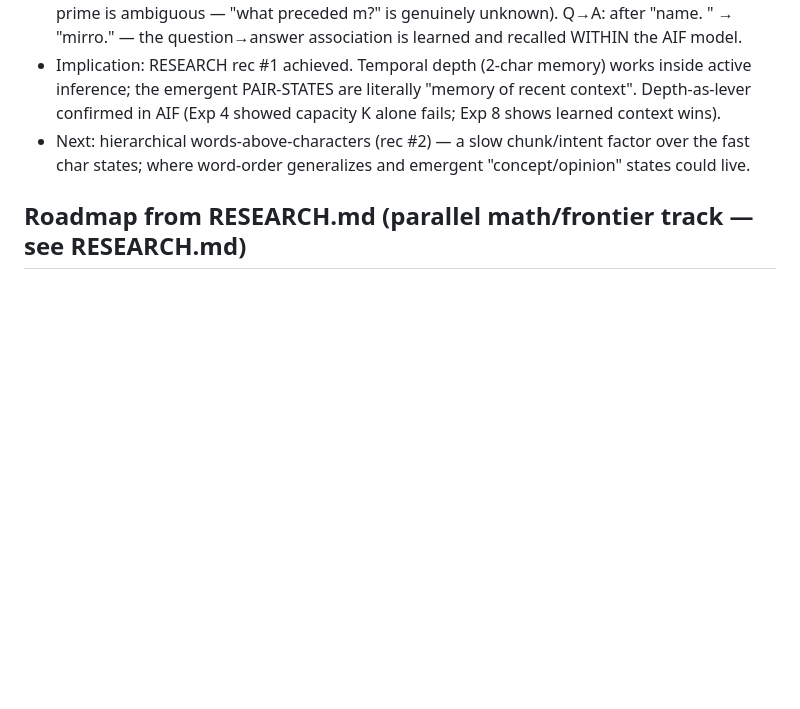
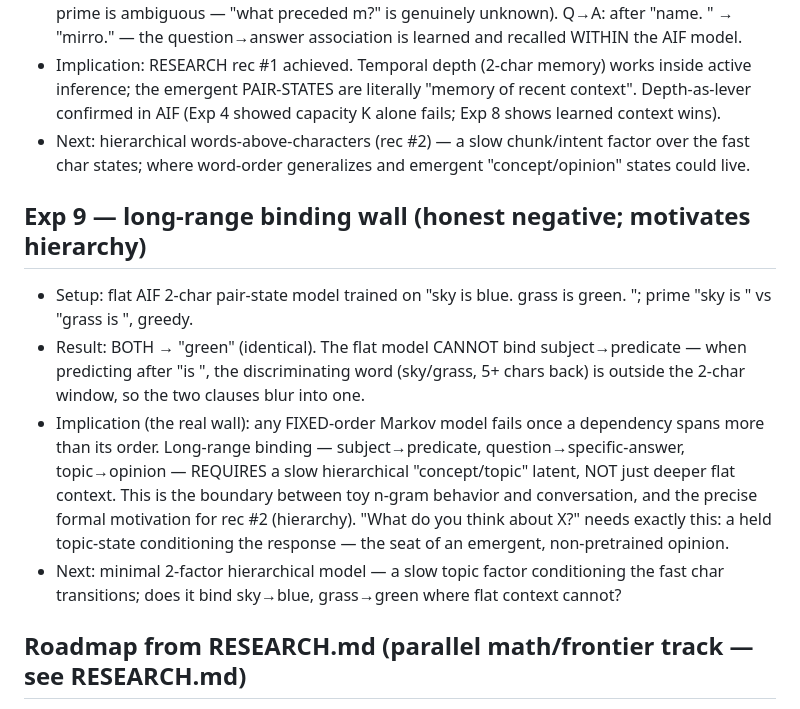
Before and after one commit to Mirrorad1/active_monkey, a Markdown page: EXPERIMENTS.md, the part around the change. GitHub-like rendering; blank space fills up the shorter version.

Commit message:
exp9: long-range binding wall — flat fixed-order memory can't bind subject->predicate; motivates hierarchy

```diff
--- a/EXPERIMENTS.md
+++ b/EXPERIMENTS.md
@@ -94,6 +94,21 @@ Honest framing: free energy = the reward (low surprise = "understanding"); hidde
 - Next: hierarchical words-above-characters (rec #2) — a slow chunk/intent factor over the fast
   char states; where word-order generalizes and emergent "concept/opinion" states could live.
 
+## Exp 9 — long-range binding wall (honest negative; motivates hierarchy)
+- Setup: flat AIF 2-char pair-state model trained on "sky is blue. grass is green. ";
+  prime "sky is " vs "grass is ", greedy.
+- Result: BOTH → "green" (identical). The flat model CANNOT bind subject→predicate — when
+  predicting after "is ", the discriminating word (sky/grass, 5+ chars back) is outside the
+  2-char window, so the two clauses blur into one.
+- Implication (the real wall): any FIXED-order Markov model fails once a dependency spans more
+  than its order. Long-range binding — subject→predicate, question→specific-answer,
+  topic→opinion — REQUIRES a slow hierarchical "concept/topic" latent, NOT just deeper flat
+  context. This is the boundary between toy n-gram behavior and conversation, and the precise
+  formal motivation for rec #2 (hierarchy). "What do you think about X?" needs exactly this:
+  a held topic-state conditioning the response — the seat of an emergent, non-pretrained opinion.
+- Next: minimal 2-factor hierarchical model — a slow topic factor conditioning the fast char
+  transitions; does it bind sky→blue, grass→green where flat context cannot?
+
 ## Roadmap from RESEARCH.md (parallel math/frontier track — see RESEARCH.md)
 The math formalizes WHY depth is the lever (first-order d-separation squeezes all history
 through one belief; repeated-letter ambiguity is an exact 1-bit floor a 1-char model cannot
```
